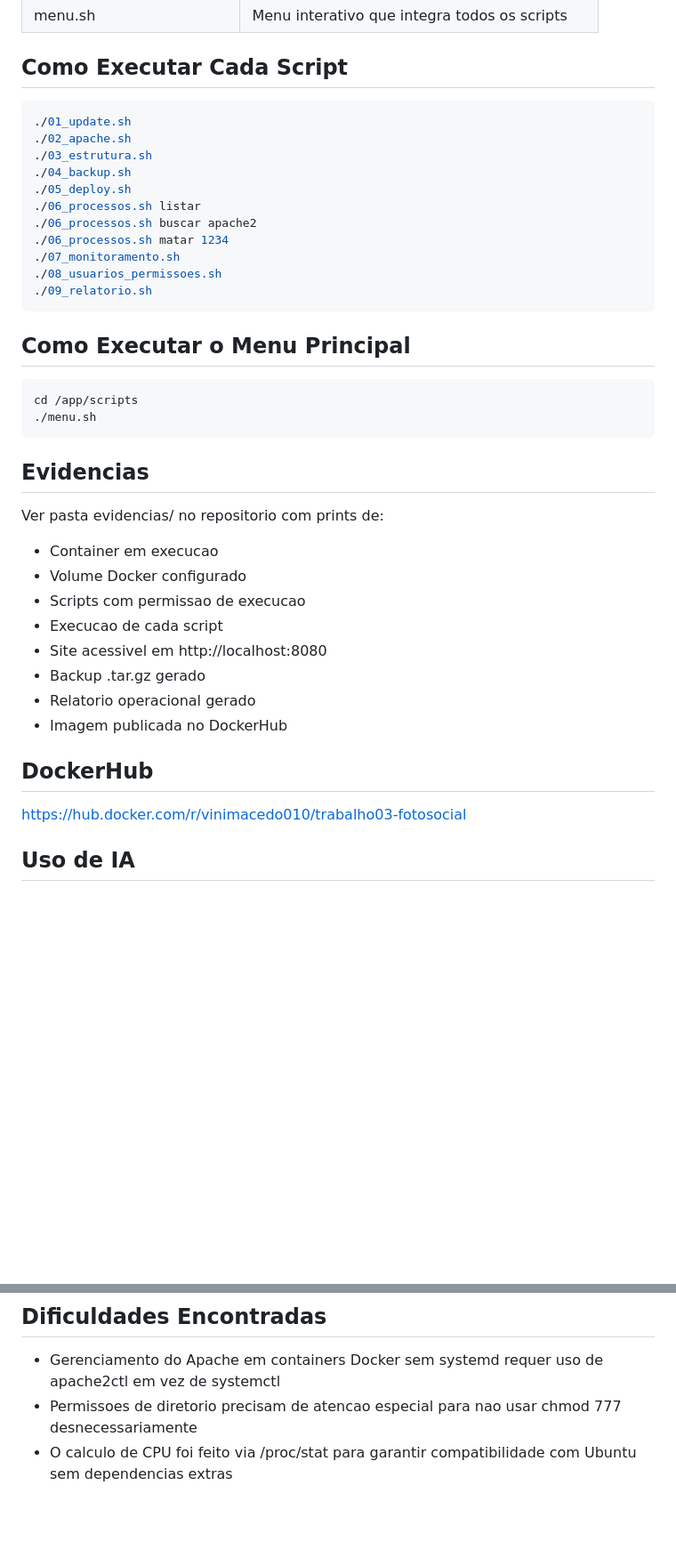
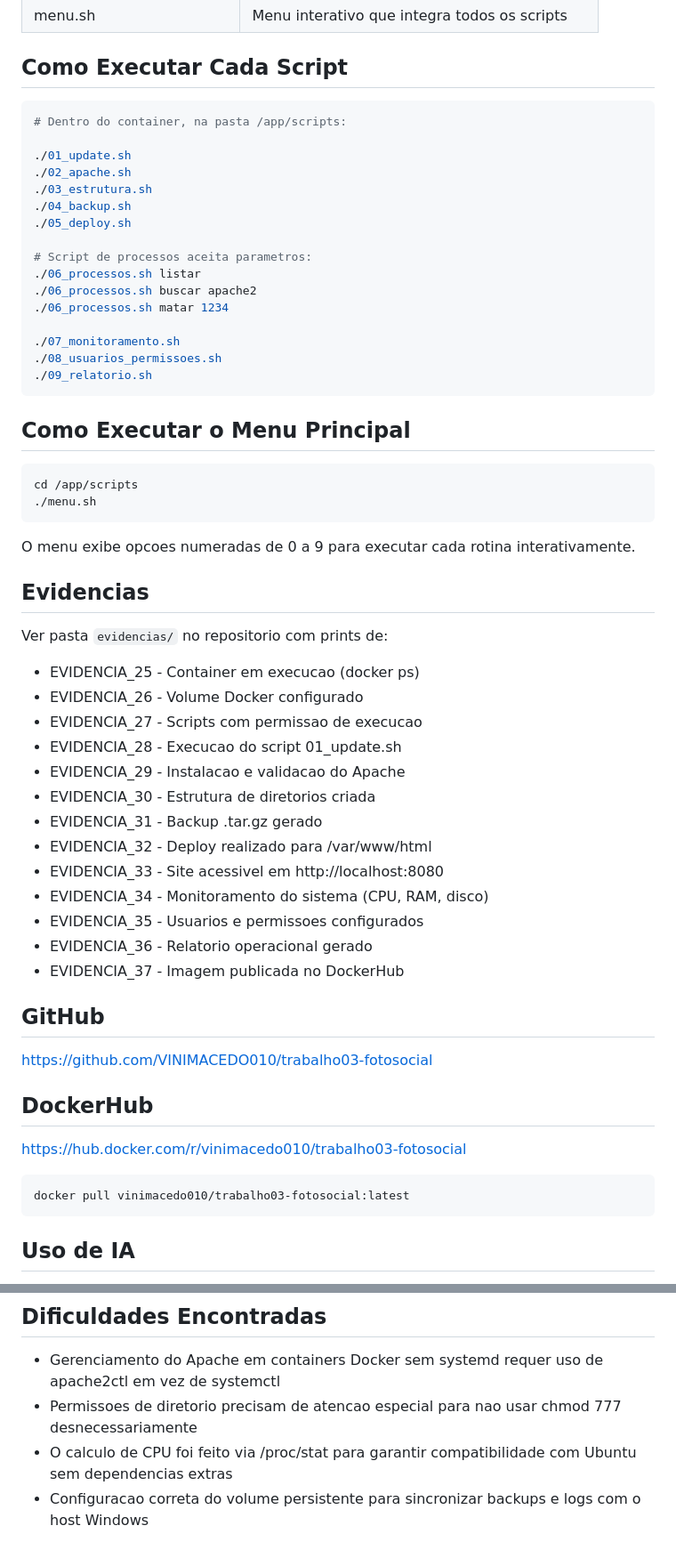
Before and after one commit to VINIMACEDO010/trabalho03-fotosocial, a Markdown page: README.md, 2 parts joined by grey strips. Shown at 89% size. GitHub-like rendering; blank space fills up the shorter version.

Commit message:
README atualizado com links GitHub e DockerHub e lista de evidencias

````diff
--- a/README.md
+++ b/README.md
@@ -125,14 +134,19 @@ http://localhost:8080
 ## Como Executar Cada Script
 
 ```bash
+# Dentro do container, na pasta /app/scripts:
+
 ./01_update.sh
 ./02_apache.sh
 ./03_estrutura.sh
 ./04_backup.sh
 ./05_deploy.sh
+
+# Script de processos aceita parametros:
 ./06_processos.sh listar
 ./06_processos.sh buscar apache2
 ./06_processos.sh matar 1234
+
 ./07_monitoramento.sh
 ./08_usuarios_permissoes.sh
 ./09_relatorio.sh
@@ -145,20 +159,37 @@ cd /app/scripts
 ./menu.sh
 ```
 
+O menu exibe opcoes numeradas de 0 a 9 para executar cada rotina interativamente.
+
 ## Evidencias
 
-Ver pasta evidencias/ no repositorio com prints de:
-- Container em execucao
-- Volume Docker configurado
-- Scripts com permissao de execucao
-- Execucao de cada script
-- Site acessivel em http://localhost:8080
-- Backup .tar.gz gerado
-- Relatorio operacional gerado
-- Imagem publicada no DockerHub
+Ver pasta `evidencias/` no repositorio com prints de:
+
+- EVIDENCIA_25 - Container em execucao (docker ps)
+- EVIDENCIA_26 - Volume Docker configurado
+- EVIDENCIA_27 - Scripts com permissao de execucao
+- EVIDENCIA_28 - Execucao do script 01_update.sh
+- EVIDENCIA_29 - Instalacao e validacao do Apache
+- EVIDENCIA_30 - Estrutura de diretorios criada
+- EVIDENCIA_31 - Backup .tar.gz gerado
+- EVIDENCIA_32 - Deploy realizado para /var/www/html
+- EVIDENCIA_33 - Site acessivel em http://localhost:8080
+- EVIDENCIA_34 - Monitoramento do sistema (CPU, RAM, disco)
+- EVIDENCIA_35 - Usuarios e permissoes configurados
+- EVIDENCIA_36 - Relatorio operacional gerado
+- EVIDENCIA_37 - Imagem publicada no DockerHub
+
+## GitHub
+
+https://github.com/VINIMACEDO010/trabalho03-fotosocial
 
 ## DockerHub
+
 https://hub.docker.com/r/vinimacedo010/trabalho03-fotosocial
+
+```bash
+docker pull vinimacedo010/trabalho03-fotosocial:latest
+```
 
 ## Uso de IA
 
@@ -177,3 +208,4 @@ Ferramenta utilizada: Claude (Anthropic)
 - Gerenciamento do Apache em containers Docker sem systemd requer uso de apache2ctl em vez de systemctl
 - Permissoes de diretorio precisam de atencao especial para nao usar chmod 777 desnecessariamente
 - O calculo de CPU foi feito via /proc/stat para garantir compatibilidade com Ubuntu sem dependencias extras
+- Configuracao correta do volume persistente para sincronizar backups e logs com o host Windows
````
Also changed, not shown: other parts of README.md (+12 -3 lines).
